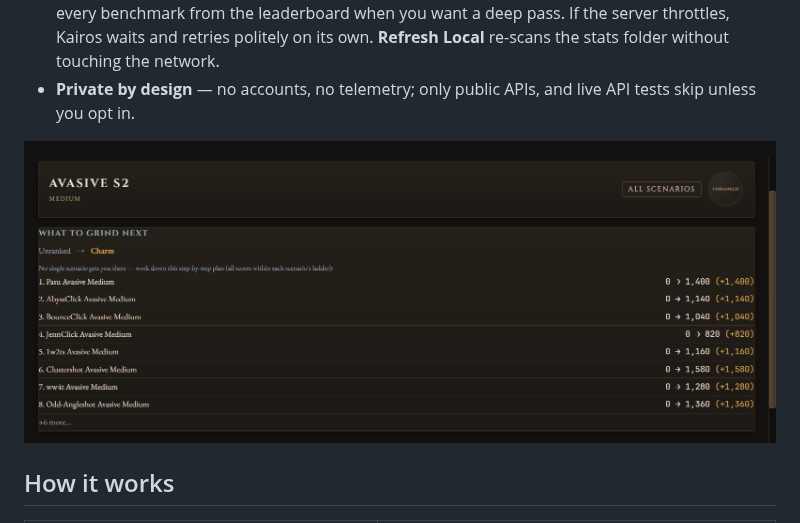
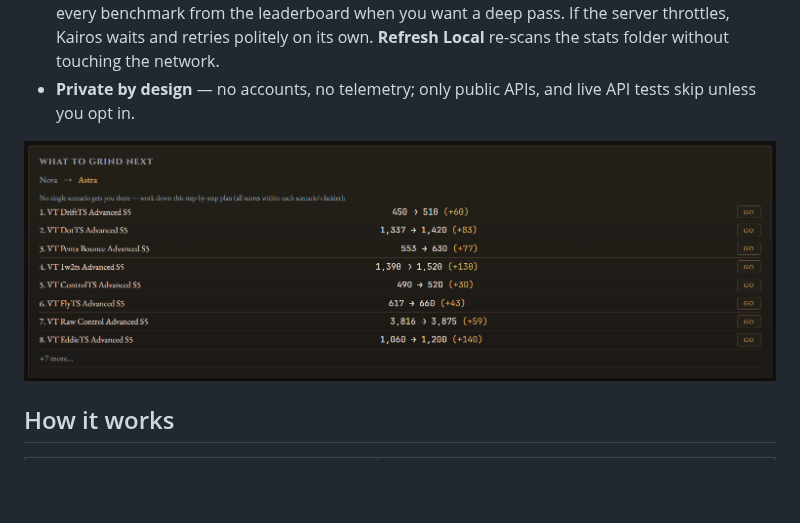
Before and after one commit to Digitals06/kairos, a Markdown page: README.md, the part around the change. Rendered like a GitHub page; pictures changed too: docs/screenshots/app-grind-v032.png (added); blank space fills up the shorter version.

Commit message:
docs(readme): show the spread grind plan (v0.3.2 screenshot)

```diff
--- a/README.md
+++ b/README.md
@@ -55,7 +55,7 @@ If Kairos helps your grind, consider supporting development:
 - **One-click sync** — a quick pass for your benchmarks; "Check everything at launch" refreshes every benchmark from the leaderboard when you want a deep pass. If the server throttles, Kairos waits and retries politely on its own. **Refresh Local** re-scans the stats folder without touching the network.
 - **Private by design** — no accounts, no telemetry; only public APIs, and live API tests skip unless you opt in.
 
-![Kairos what-to-grind-next panel with per-scenario targets and spread](docs/screenshots/app-grind-v030.png)
+![Kairos what-to-grind-next panel: a step-by-step plan spreading small rung steps across scenarios, each with a launch button](docs/screenshots/app-grind-v032.png)
 
 ## How it works
 
```
